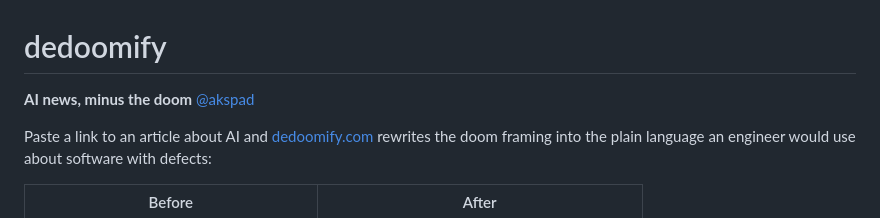
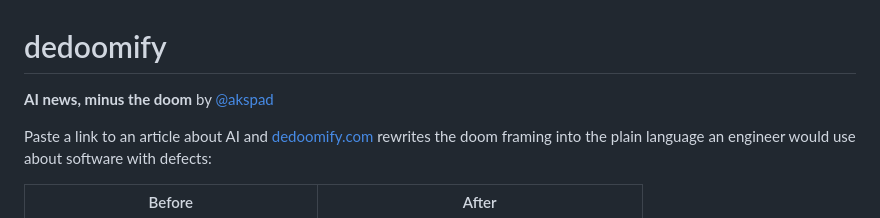
Before and after one commit to akspad/dedoomify, a Markdown page: README.md, the part around the change. GitHub-like rendering.

Commit message:
Fix author attribution format in README

```diff
--- a/README.md
+++ b/README.md
@@ -1,6 +1,6 @@
 # dedoomify
 
-**AI news, minus the doom** [@akspad](https://x.com/akspad)
+**AI news, minus the doom** by [@akspad](https://x.com/akspad)
 
 Paste a link to an article about AI and
 [dedoomify.com](https://dedoomify.com) rewrites the doom framing into the plain
```
